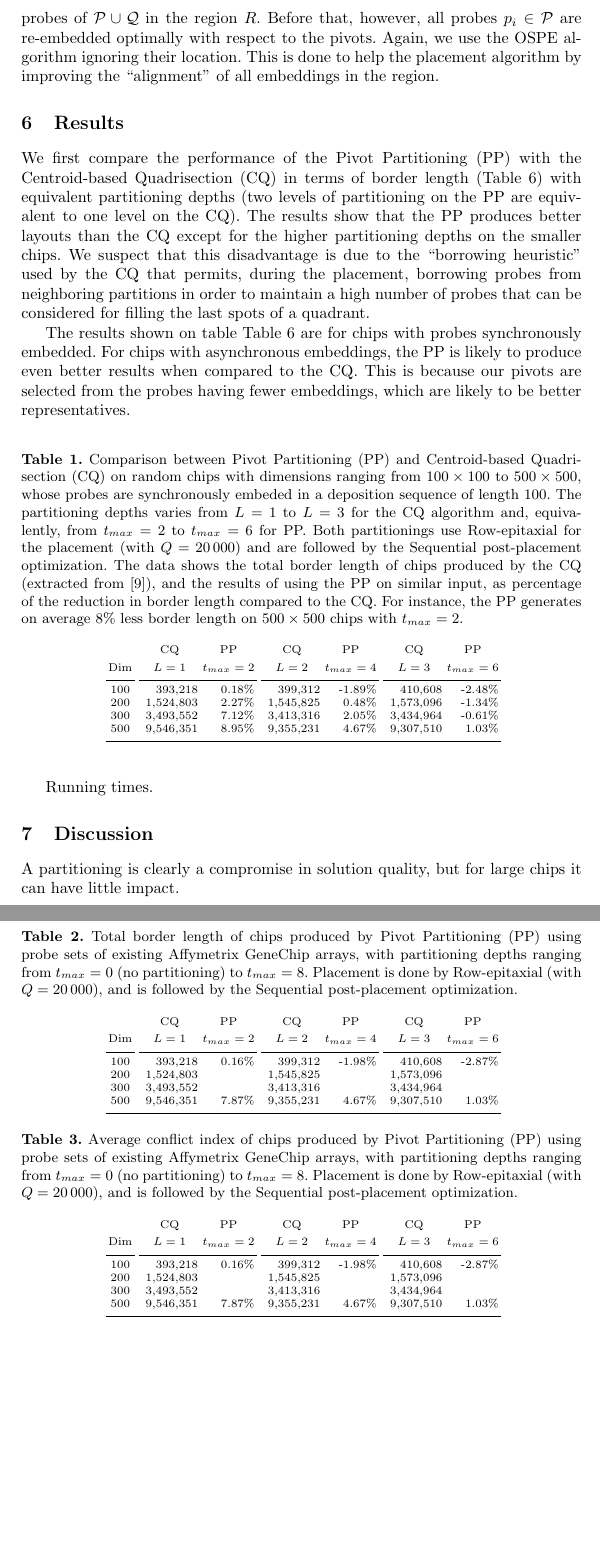
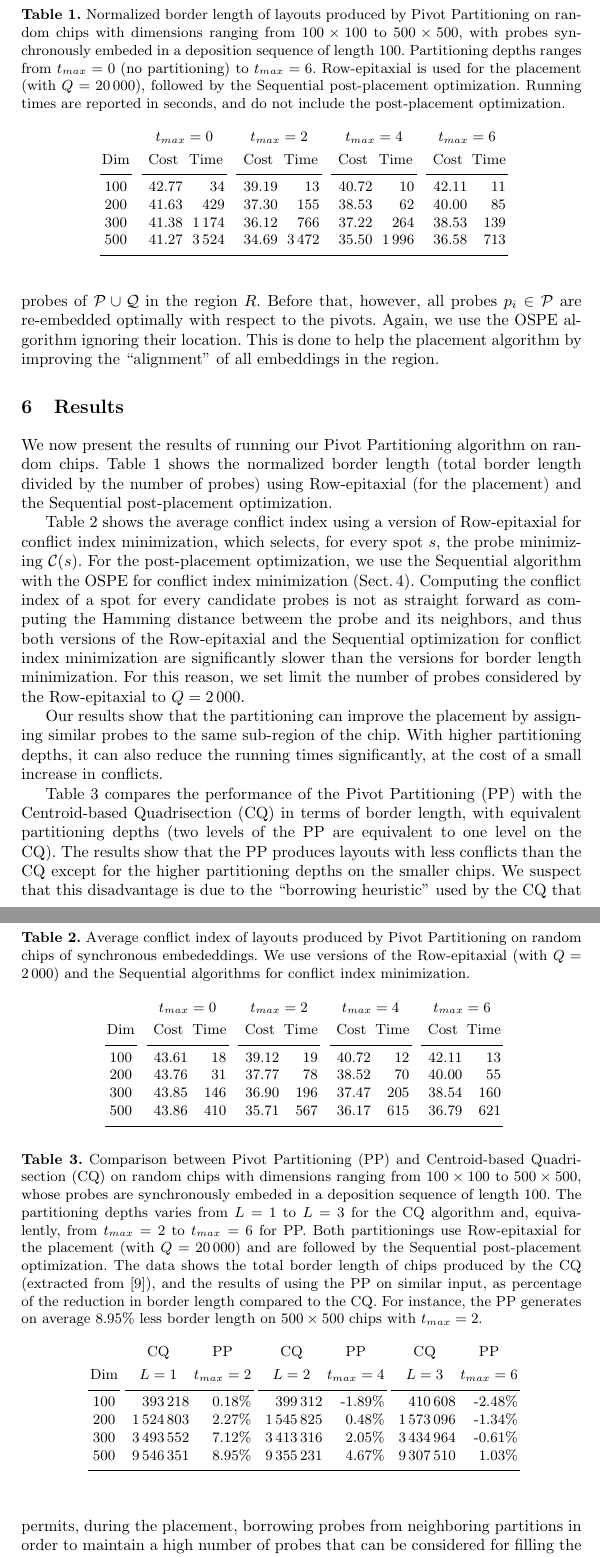
Before and after one commit to scarvalhojr/wabi2006, a LaTeX thesis (src/wabi2006.tex): two parts of pages 10 and 11 of 12, joined at a grey line, cut at the place of the change, the shorter picture padded with empty space. Compiled offline with pdfLaTeX.

Commit message:
major changes to results; minor changes to rest of text

```diff
--- a/src/wabi2006.tex
+++ b/src/wabi2006.tex
@@ -693,24 +693,86 @@ embeddings in the region.
 % ==============================================================================
 \label{sec:results}
 
-We first compare the performance of the Pivot Partitioning (PP) with the
-Centroid-based Quadrisection (CQ) in terms of border length
-(Table~\ref{tab:pp_x_cq_bl}) with equivalent partitioning depths (two levels
-of partitioning on the PP are equivalent to one level on the CQ). The results
-show that the PP produces better layouts than the CQ except for the higher
-partitioning depths on the smaller chips. We suspect that this disadvantage is
-due to the ``borrowing heuristic'' used by the CQ that permits, during the placement,
-borrowing probes from neighboring partitions in order to maintain a high number
-of probes that can be considered for filling the last spots of a quadrant.
+We now present the results of running our Pivot Partitioning algorithm on
+random chips. Table~\ref{tab:pp_bl} shows the normalized border length (total border
+length divided by the number of probes) using Row-epitaxial (for the placement) and
+the Sequential post-placement optimization.
 
+Table~\ref{tab:pp_ci} shows the average conflict index using a version of
+Row-epitaxial for conflict index minimization, which selects, for every
+spot $s$, the probe minimizing $\mathcal{C}(s)$. For the post-placement optimization,
+we use the Sequential algorithm with the OSPE for conflict index minimization
+(Sect.\,\ref{sec:ospe}). Computing the conflict index of a spot for every candidate
+probes is not as straight forward as computing the Hamming distance betweem the probe
+and its neighbors, and thus both versions of the Row-epitaxial and the Sequential
+optimization for conflict index minimization are significantly slower than the
+versions for border length minimization. For this reason, we set limit the number
+of probes considered by the Row-epitaxial to $Q = 2\,000$.
+
+Our results show that the partitioning can improve the placement by assigning similar
+probes to the same sub-region of the chip. With higher partitioning depths, it can
+also reduce the running times significantly, at the cost of a small increase in
+conflicts.
+
+\begin{table}[t]
+\caption{
+Normalized border length of layouts produced by Pivot Partitioning on random chips
+with dimensions ranging from $100\times 100$ to $500\times 500$, with probes
+synchronously embeded in a deposition sequence of length 100. Partitioning
+depths ranges from $t_{max}=0$ (no partitioning) to $t_{max}=6$. Row-epitaxial
+is used for the placement (with $Q = 20\,000$), followed by the Sequential
+post-placement optimization. Running times are reported in seconds, and do not
+include the post-placement optimization.}
+\centerline{
+\begin{tabular}{clrrlrrlrrlrr}
+\label{tab:pp_bl}
+& & \multicolumn{2}{c}{$t_{max}=0$} & & \multicolumn{2}{c}{$t_{max}=2$} & & \multicolumn{2}{c}{$t_{max}=4$} & & \multicolumn{2}{c}{$t_{max}=6$} \\
+\noalign{\smallskip}
+Dim & & \multicolumn{1}{c}{Cost} & \multicolumn{1}{c}{Time} & & \multicolumn{1}{c}{Cost} & \multicolumn{1}{c}{Time} & & \multicolumn{1}{c}{Cost} & \multicolumn{1}{c}{Time} & & \multicolumn{1}{c}{Cost} & \multicolumn{1}{c}{Time} \\
+\noalign{\smallskip}
+\cline{1-1} \cline{3-4} \cline{6-7} \cline{9-10} \cline{12-13}
+\noalign{\smallskip}
+100 & \ \ & \ 42.77 & \     34 & \ \ & \ 39.19 & \     13 & \ \ & \ 40.72 & \     10 & \ \ & \ 42.11 & \  11 \\
+200 & \ \ & \ 41.63 & \    429 & \ \ & \ 37.30 & \    155 & \ \ & \ 38.53 & \     62 & \ \ & \ 40.00 & \  85 \\
+300 & \ \ & \ 41.38 & \ 1\,174 & \ \ & \ 36.12 & \    766 & \ \ & \ 37.22 & \    264 & \ \ & \ 38.53 & \ 139 \\
+500 & \ \ & \ 41.27 & \ 3\,524 & \ \ & \ 34.69 & \ 3\,472 & \ \ & \ 35.50 & \ 1\,996 & \ \ & \ 36.58 & \ 713 \\
+\noalign{\smallskip}
+\hline
+\end{tabular}}
+\end{table}
+
+\begin{table}[t]
+\caption{
+Average conflict index of layouts produced by Pivot Partitioning on random chips
+of synchronous embededdings. We use versions of the Row-epitaxial (with $Q = 2\,000$)
+and the Sequential algorithms for conflict index minimization.}
+\centerline{
+\begin{tabular}{clrrlrrlrrlrr}
+\label{tab:pp_ci}
+& & \multicolumn{2}{c}{$t_{max}=0$} & & \multicolumn{2}{c}{$t_{max}=2$} & & \multicolumn{2}{c}{$t_{max}=4$} & & \multicolumn{2}{c}{$t_{max}=6$} \\
+\noalign{\smallskip}
+Dim & & \multicolumn{1}{c}{Cost} & \multicolumn{1}{c}{Time} & & \multicolumn{1}{c}{Cost} & \multicolumn{1}{c}{Time} & & \multicolumn{1}{c}{Cost} & \multicolumn{1}{c}{Time} & & \multicolumn{1}{c}{Cost} & \multicolumn{1}{c}{Time} \\
+\noalign{\smallskip}
+\cline{1-1} \cline{3-4} \cline{6-7} \cline{9-10} \cline{12-13}
+\noalign{\smallskip}
+100 & \ \ & \ 43.61 & \  18 & \ \ & \ 39.12 & \  19 & \ \ & \ 40.72 & \  12 & \ \ & \ 42.11 & \  13 \\
+200 & \ \ & \ 43.76 & \  31 & \ \ & \ 37.77 & \  78 & \ \ & \ 38.52 & \  70 & \ \ & \ 40.00 & \  55 \\
+300 & \ \ & \ 43.85 & \ 146 & \ \ & \ 36.90 & \ 196 & \ \ & \ 37.47 & \ 205 & \ \ & \ 38.54 & \ 160 \\
+500 & \ \ & \ 43.86 & \ 410 & \ \ & \ 35.71 & \ 567 & \ \ & \ 36.17 & \ 615 & \ \ & \ 36.79 & \ 621 \\
+\noalign{\smallskip}
+\hline
+\end{tabular}}
+\end{table}
+
+\ignore{
 The results shown on table Table~\ref{tab:pp_x_cq_bl} are for chips with probes
 synchronously embedded. For chips with asynchronous embeddings, the PP is likely
 to produce even better results when compared to the CQ. This is because our
 pivots are selected from the probes having fewer embeddings, which are likely
 to be better representatives.
+} %% we would have to show data on synchronous chips to state that
 
 \begin{table}
-\label{tab:pp_x_cq_bl}
 \caption{Comparison between Pivot Partitioning (PP) and Centroid-based Quadrisection (CQ)
 on random chips with dimensions ranging from $100\times 100$ to $500\times 500$, whose probes
 are synchronously embeded in a deposition sequence of length 100. The partitioning
@@ -720,23 +782,24 @@ $t_{max}=2$ to $t_{max}=6$ for PP. Both partitionings use Row-epitaxial for the
 The data shows the total border length of chips produced by the CQ
 (extracted from~\cite{KAHNG03B}), and the results of using the PP on
 similar input, as percentage of the reduction in border length compared to the CQ. For
-instance, the PP generates on average 8\% less border length on $500\times 500$ chips
+instance, the PP generates on average 8.95\% less border length on $500\times 500$ chips
 with $t_{max}=2$.}
-\centerline{\scriptsize{
+\centerline{
 \begin{tabular}{clrrlrrlrr}
+\label{tab:pp_x_cq_bl}
 & & \multicolumn{1}{c}{CQ} & \multicolumn{1}{c}{PP} & & \multicolumn{1}{c}{CQ} & \multicolumn{1}{c}{PP} & & \multicolumn{1}{c}{CQ} & \multicolumn{1}{c}{PP} \\
 \noalign{\smallskip}
 Dim & & \multicolumn{1}{c}{$L=1$} & \multicolumn{1}{c}{$t_{max}=2$} & & \multicolumn{1}{c}{$L=2$} & \multicolumn{1}{c}{$t_{max}=4$} & & \multicolumn{1}{c}{$L=3$} & \multicolumn{1}{c}{$t_{max}=6$} \\
 \noalign{\smallskip}
 \cline{1-1} \cline{3-4} \cline{6-7} \cline{9-10}
 \noalign{\smallskip}
-100 & & \   393,218 & \ 0.18\% & & \   399,312 & \ -1.89\% & & \   410,608 & \ -2.48\% \\
-200 & & \ 1,524,803 & \ 2.27\% & & \ 1,545,825 & \  0.48\% & & \ 1,573,096 & \ -1.34\% \\
-300 & & \ 3,493,552 & \ 7.12\% & & \ 3,413,316 & \  2.05\% & & \ 3,434,964 & \ -0.61\% \\
-500 & & \ 9,546,351 & \ 8.95\% & & \ 9,355,231 & \  4.67\% & & \ 9,307,510 & \  1.03\% \\
+100 & & \    393\,218 & \ 0.18\% & & \    399\,312 & \ -1.89\% & & \    410\,608 & \ -2.48\% \\
+200 & & \ 1\,524\,803 & \ 2.27\% & & \ 1\,545\,825 & \  0.48\% & & \ 1\,573\,096 & \ -1.34\% \\
+300 & & \ 3\,493\,552 & \ 7.12\% & & \ 3\,413\,316 & \  2.05\% & & \ 3\,434\,964 & \ -0.61\% \\
+500 & & \ 9\,546\,351 & \ 8.95\% & & \ 9\,355\,231 & \  4.67\% & & \ 9\,307\,510 & \  1.03\% \\
 \noalign{\smallskip}
 \hline
-\end{tabular}}}
+\end{tabular}}
 \end{table}
 
 \ignore{
@@ -745,79 +808,28 @@ Experiments were conducted on a Sun Fire V1280 server with 900Mhz UltraSparc III
 and 96 Gb of RAM under similar load balances.}
 }
 
-\begin{table}
-\label{tab:pp_affy_bl}
-\caption{Total border length of chips produced by Pivot Partitioning (PP) using probe sets
-of existing Affymetrix GeneChip arrays, with partitioning depths ranging from $t_{max}=0$
-(no partitioning) to $t_{max}=8$. Placement is done by Row-epitaxial (with $Q = 20\,000$),
-and is followed by the Sequential post-placement optimization.}
-\centerline{\scriptsize{
-\begin{tabular}{clrrlrrlrr}
-& & \multicolumn{1}{c}{CQ} & \multicolumn{1}{c}{PP} & & \multicolumn{1}{c}{CQ} & \multicolumn{1}{c}{PP} & & \multicolumn{1}{c}{CQ} & \multicolumn{1}{c}{PP} \\
-\noalign{\smallskip}
-Dim & & \multicolumn{1}{c}{$L=1$} & \multicolumn{1}{c}{$t_{max}=2$} & & \multicolumn{1}{c}{$L=2$} & \multicolumn{1}{c}{$t_{max}=4$} & & \multicolumn{1}{c}{$L=3$} & \multicolumn{1}{c}{$t_{max}=6$} \\
-\noalign{\smallskip}
-\cline{1-1} \cline{3-4} \cline{6-7} \cline{9-10}
-\noalign{\smallskip}
-100 & & \   393,218 & \ 0.16\% & & \   399,312 & \ -1.98\% & & \   410,608 & \ -2.87\% \\
-200 & & \ 1,524,803 & \        & & \ 1,545,825 & \         & & \ 1,573,096 & \         \\
-300 & & \ 3,493,552 & \        & & \ 3,413,316 & \         & & \ 3,434,964 & \         \\
-500 & & \ 9,546,351 & \ 7.87\% & & \ 9,355,231 & \  4.67\% & & \ 9,307,510 & \  1.03\% \\
-\noalign{\smallskip}
-\hline
-\end{tabular}}}
-\end{table}
+\ignore{
+Tables~\ref{tab:pp_affy_bl} and~\ref{tab:pp_affy_ci} shows the results of running PP on chips
+containing probe sets of exisiting Affymetrix GeneChip arrays -- E.Coli 2.0 Genome (EC2), Porcine
+Genome (POR) and Wheat Genome (WHT) -- whose probes are synchronously embedded in a deposition
+sequence of length 74. Table~\ref{tab:pp_affy_bl} shows the normalized border length
+(total border length divided by the number of probes) while Table~\ref{tab:pp_affy_ci} shows
+the average conflict index.
+} %% results on Affy chips
 
-\begin{table}
-\label{tab:pp_affy_ci}
-\caption{Average conflict index of chips produced by Pivot Partitioning (PP) using probe sets
-of existing Affymetrix GeneChip arrays, with partitioning depths ranging from $t_{max}=0$
-(no partitioning) to $t_{max}=8$. Placement is done by Row-epitaxial (with $Q = 20\,000$),
-and is followed by the Sequential post-placement optimization.}
-\centerline{\scriptsize{
-\begin{tabular}{clrrlrrlrr}
-& & \multicolumn{1}{c}{CQ} & \multicolumn{1}{c}{PP} & & \multicolumn{1}{c}{CQ} & \multicolumn{1}{c}{PP} & & \multicolumn{1}{c}{CQ} & \multicolumn{1}{c}{PP} \\
-\noalign{\smallskip}
-Dim & & \multicolumn{1}{c}{$L=1$} & \multicolumn{1}{c}{$t_{max}=2$} & & \multicolumn{1}{c}{$L=2$} & \multicolumn{1}{c}{$t_{max}=4$} & & \multicolumn{1}{c}{$L=3$} & \multicolumn{1}{c}{$t_{max}=6$} \\
-\noalign{\smallskip}
-\cline{1-1} \cline{3-4} \cline{6-7} \cline{9-10}
-\noalign{\smallskip}
-100 & & \   393,218 & \ 0.16\% & & \   399,312 & \ -1.98\% & & \   410,608 & \ -2.87\% \\
-200 & & \ 1,524,803 & \        & & \ 1,545,825 & \         & & \ 1,573,096 & \         \\
-300 & & \ 3,493,552 & \        & & \ 3,413,316 & \         & & \ 3,434,964 & \         \\
-500 & & \ 9,546,351 & \ 7.87\% & & \ 9,355,231 & \  4.67\% & & \ 9,307,510 & \  1.03\% \\
-\noalign{\smallskip}
-\hline
-\end{tabular}}}
-\end{table}
+Table~\ref{tab:pp_x_cq_bl} compares the performance of the Pivot Partitioning (PP) with the
+Centroid-based Quadrisection (CQ) in terms of border length, with equivalent partitioning
+depths (two levels of the PP are equivalent to one level on the CQ). The results
+show that the PP produces layouts with less conflicts than the CQ except for the higher
+partitioning depths on the smaller chips. We suspect that this disadvantage is
+due to the ``borrowing heuristic'' used by the CQ that permits, during the placement,
+borrowing probes from neighboring partitions in order to maintain a high number
+of probes that can be considered for filling the last spots of a quadrant. We are planning
+to implement a similar strategy in our Pivot Partitioning in order to improve
+the quality of our solutions.
 
-\ignore{
-Experiments were conducted on a Sun Fire V1280 server with 900Mhz UltraSparc III+ processors
-and 96 Gb of RAM under similar load balances.
-}
-
-\ignore{Their results show that the running time of the Row-epitaxial algorithm
-drops significantly with increasing recursion depth. The time required to place
-the probes of a 500\,x\,500 chip, for instance, dropped by 69\% with $L = 3$ when
-compared with the time required by the Row-epitaxial without any partitioning.
-It is not clear from their experiments, however, how the choice of $L$ impaired
-the performance of the Row-epitaxial algorithm in terms of solution quality since
-they have restricted their experiments to $L \leq 3$. Moreover, there is no clear
-trend toward reduction or increase in border length as $L$ varies from~0 to~3.}
-
-Running times.
-
-% ==============================================================================
-\section{Discussion}
-% ==============================================================================
-\label{sec:discuss}
-
-A partitioning is clearly a compromise in solution quality, but
-for large chips it can have little impact.
-
-We believe that the main advantages of our
-approach over the CQ algorithm are:
-
+We believe that the main advantages of our approach over the CQ algorithm are:
+%%
 \begin{itemize}
 \item faster and better selection of pivots used to drive
 the assignment of probes to sub-regions;
```
Also changed, not shown: src/wabi2006.tex (19 more changed lines).
